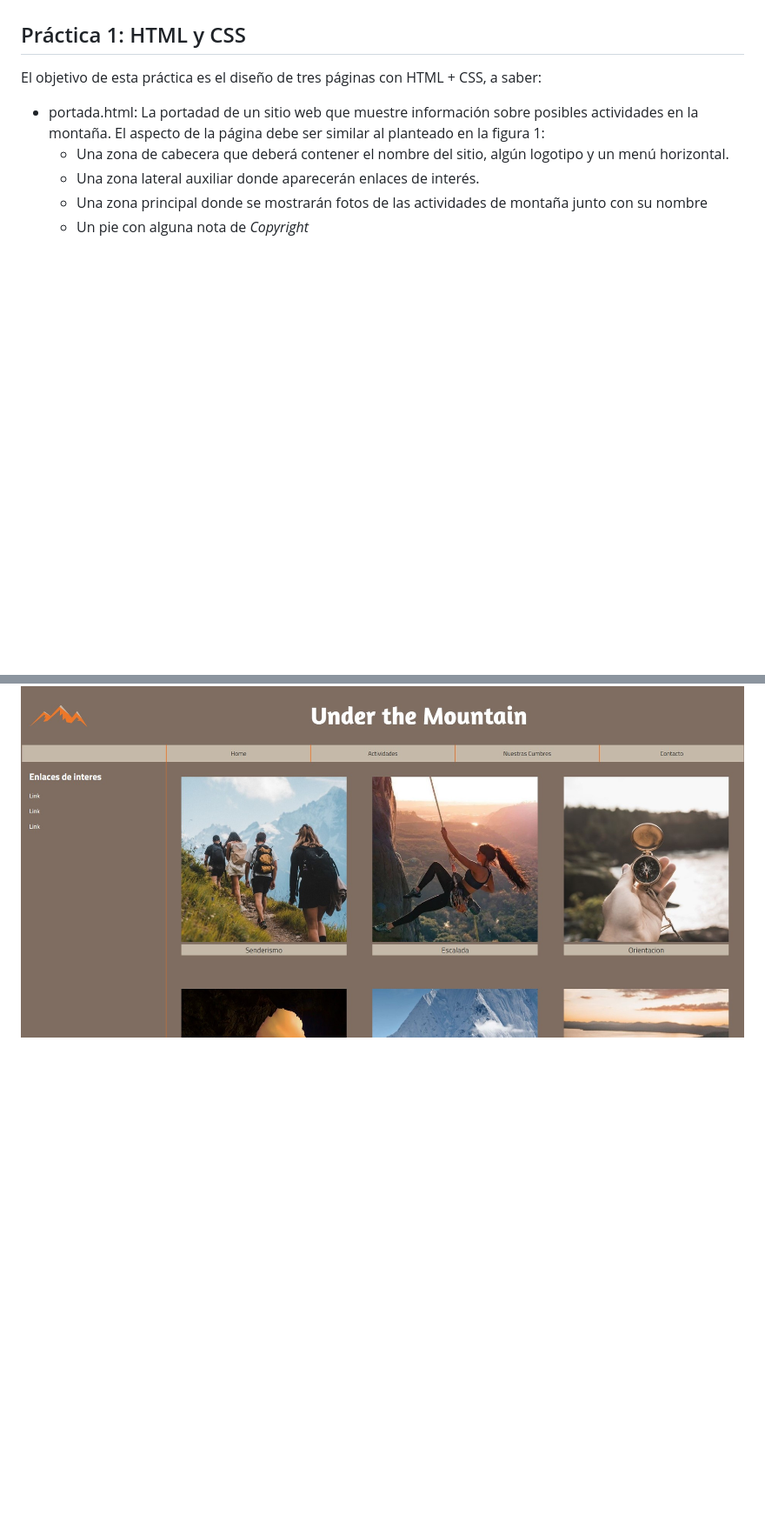
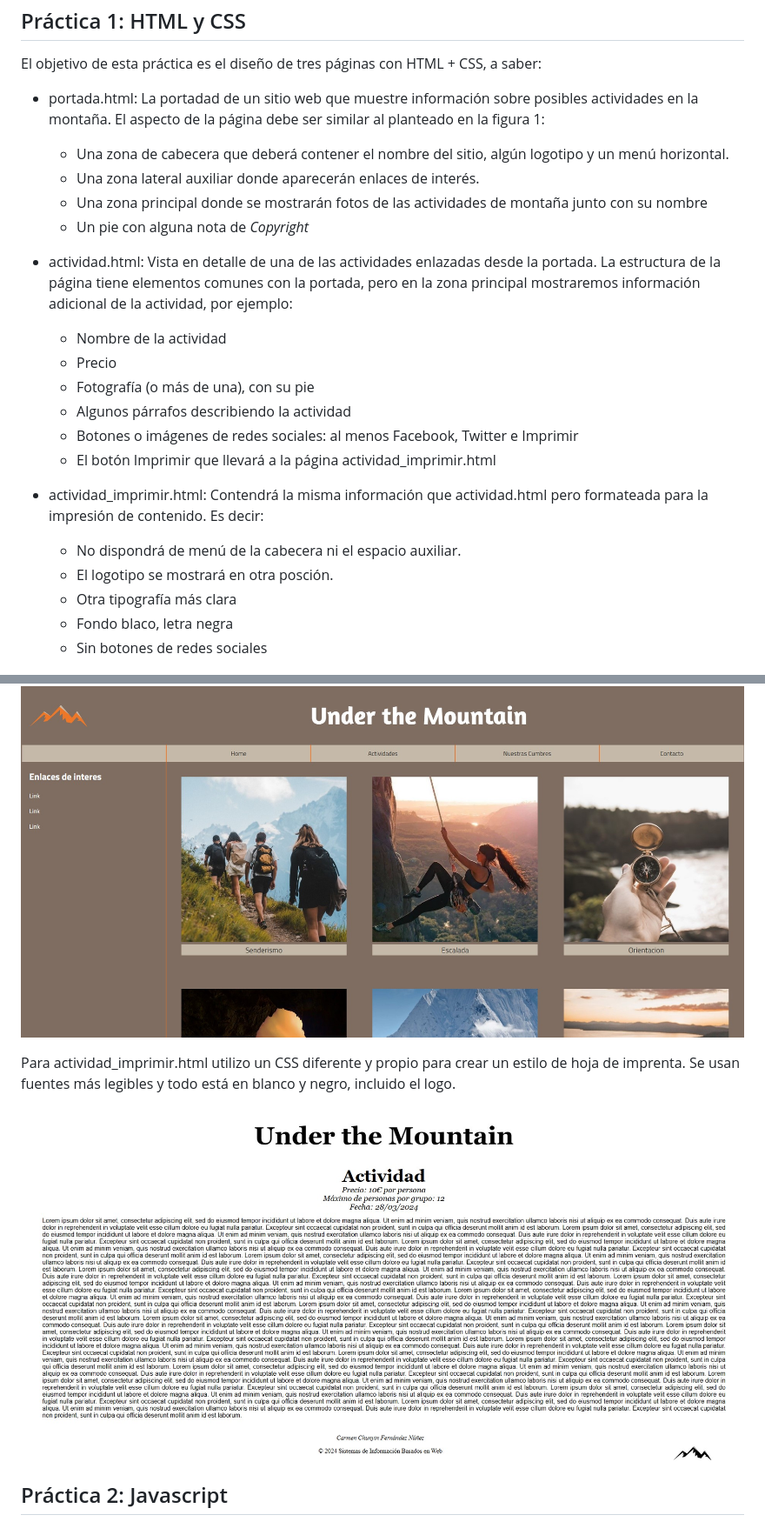
Before and after one commit to carmenxufdz/SIBW_UGR, a Markdown page: README.md, 2 parts joined by grey strips. Shown: that part at 87% size. GitHub-like rendering; pictures changed too: P1/imprimir.jpg (added); blank space fills up the shorter version.

```diff
--- a/README.md
+++ b/README.md
@@ -10,5 +10,20 @@ El objetivo de esta práctica es el diseño de tres páginas con HTML + CSS, a s
     - Una zona principal donde se mostrarán fotos de las actividades de montaña junto con su nombre
     - Un pie con alguna nota de _Copyright_
 
+* actividad.html: Vista en detalle de una de las actividades enlazadas desde la portada. La estructura de la página tiene elementos comunes con la portada, pero en la zona principal mostraremos información adicional de la actividad, por ejemplo:
+    - Nombre de la actividad
+    - Precio
+    - Fotografía (o más de una), con su pie
+    - Algunos párrafos describiendo la actividad
+    - Botones o imágenes de redes sociales: al menos Facebook, Twitter e Imprimir
+    - El botón Imprimir que llevará a la página actividad_imprimir.html
+
+* actividad_imprimir.html: Contendrá la misma información que actividad.html pero formateada para la impresión de contenido. Es decir:
+    - No dispondrá de menú de la cabecera ni el espacio auxiliar.
+    - El logotipo se mostrará en otra posción.
+    - Otra tipografía más clara
+    - Fondo blaco, letra negra
+    - Sin botones de redes sociales
+
 ![Figura 1](https://github.com/carmenxufdz/SIBW_UGR/blob/main/P1/esquema.jpg)
 
@@ -16,2 +33,9 @@ Decidí hacerlo minimalista, agregué que algunas de las opciones del menú hori
 
 ![Portada](https://github.com/carmenxufdz/SIBW_UGR/blob/main/P1/portada.jpg)
+
+Para actividad_imprimir.html utilizo un CSS diferente y propio para crear  un estilo de hoja de imprenta. Se usan fuentes más legibles y todo está en blanco y negro, incluido el logo.
+
+![Imprimi](https://github.com/carmenxufdz/SIBW_UGR/blob/main/P1/imprimir.jpg)
+
+
+## Práctica 2: Javascript
```
Also changed, not shown: other parts of README.md (+3 -1 lines).
